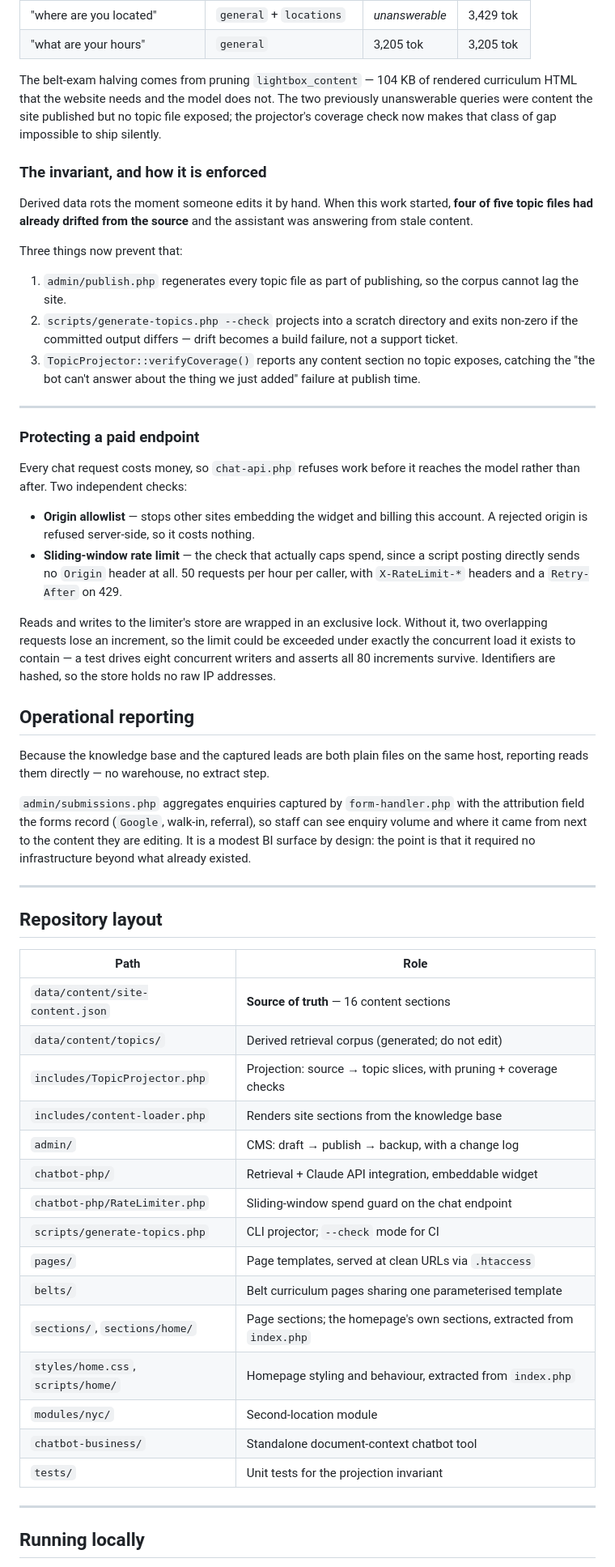
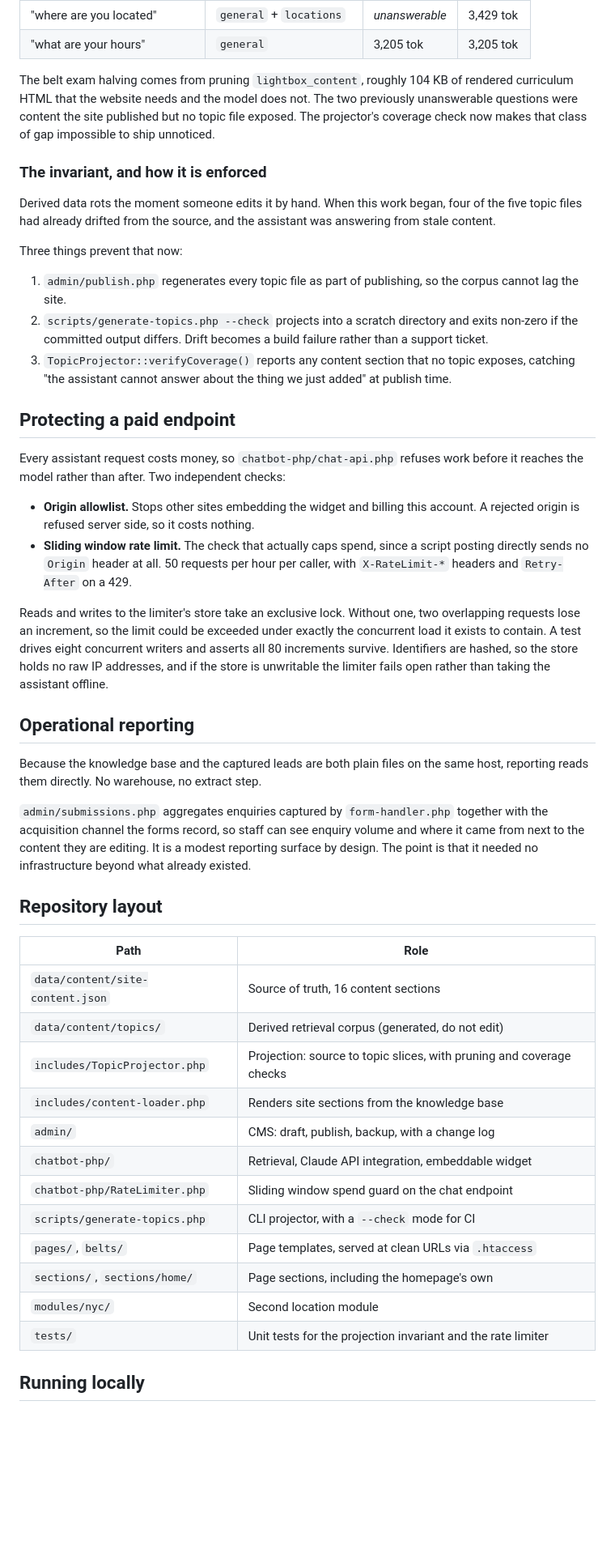
Before and after one commit to shanewin/kaizen-karate, a Markdown page: README.md, the part around one of its changes. Shown at 81% size. Rendered like a GitHub page; blank space fills up the shorter version.

```diff
--- a/README.md
+++ b/README.md
@@ -71,82 +71,74 @@ Measured input cost per query, before and after the projection work in this repo
 | "where are you located" | `general` + `locations` | *unanswerable* | 3,429 tok |
 | "what are your hours" | `general` | 3,205 tok | 3,205 tok |
 
-The belt-exam halving comes from pruning `lightbox_content` — 104 KB of rendered
-curriculum HTML that the website needs and the model does not. The two
-previously unanswerable queries were content the site published but no topic
-file exposed; the projector's coverage check now makes that class of gap
-impossible to ship silently.
+The belt exam halving comes from pruning `lightbox_content`, roughly 104 KB of
+rendered curriculum HTML that the website needs and the model does not. The two
+previously unanswerable questions were content the site published but no topic
+file exposed. The projector's coverage check now makes that class of gap
+impossible to ship unnoticed.
 
 ### The invariant, and how it is enforced
 
-Derived data rots the moment someone edits it by hand. When this work started,
-**four of five topic files had already drifted from the source** and the
+Derived data rots the moment someone edits it by hand. When this work began,
+four of the five topic files had already drifted from the source, and the
 assistant was answering from stale content.
 
-Three things now prevent that:
+Three things prevent that now:
 
 1. `admin/publish.php` regenerates every topic file as part of publishing, so
    the corpus cannot lag the site.
 2. `scripts/generate-topics.php --check` projects into a scratch directory and
-   exits non-zero if the committed output differs — drift becomes a build
-   failure, not a support ticket.
-3. `TopicProjector::verifyCoverage()` reports any content section no topic
-   exposes, catching the "the bot can't answer about the thing we just added"
-   failure at publish time.
+   exits non-zero if the committed output differs. Drift becomes a build
+   failure rather than a support ticket.
+3. `TopicProjector::verifyCoverage()` reports any content section that no topic
+   exposes, catching "the assistant cannot answer about the thing we just added"
+   at publish time.
 
----
+## Protecting a paid endpoint
 
-### Protecting a paid endpoint
+Every assistant request costs money, so `chatbot-php/chat-api.php` refuses work
+before it reaches the model rather than after. Two independent checks:
 
-Every chat request costs money, so `chat-api.php` refuses work before it reaches
-the model rather than after. Two independent checks:
+- **Origin allowlist.** Stops other sites embedding the widget and billing this
+  account. A rejected origin is refused server side, so it costs nothing.
+- **Sliding window rate limit.** The check that actually caps spend, since a
+  script posting directly sends no `Origin` header at all. 50 requests per hour
+  per caller, with `X-RateLimit-*` headers and `Retry-After` on a 429.
 
-- **Origin allowlist** — stops other sites embedding the widget and billing this
-  account. A rejected origin is refused server-side, so it costs nothing.
-- **Sliding-window rate limit** — the check that actually caps spend, since a
-  script posting directly sends no `Origin` header at all. 50 requests per hour
-  per caller, with `X-RateLimit-*` headers and a `Retry-After` on 429.
-
-Reads and writes to the limiter's store are wrapped in an exclusive lock.
-Without it, two overlapping requests lose an increment, so the limit could be
-exceeded under exactly the concurrent load it exists to contain — a test drives
-eight concurrent writers and asserts all 80 increments survive. Identifiers are
-hashed, so the store holds no raw IP addresses.
+Reads and writes to the limiter's store take an exclusive lock. Without one, two
+overlapping requests lose an increment, so the limit could be exceeded under
+exactly the concurrent load it exists to contain. A test drives eight concurrent
+writers and asserts all 80 increments survive. Identifiers are hashed, so the
+store holds no raw IP addresses, and if the store is unwritable the limiter
+fails open rather than taking the assistant offline.
 
 ## Operational reporting
 
 Because the knowledge base and the captured leads are both plain files on the
-same host, reporting reads them directly — no warehouse, no extract step.
+same host, reporting reads them directly. No warehouse, no extract step.
 
 `admin/submissions.php` aggregates enquiries captured by `form-handler.php`
-with the attribution field the forms record (`Google`, walk-in, referral), so
-staff can see enquiry volume and where it came from next to the content they
-are editing. It is a modest BI surface by design: the point is that it required
-no infrastructure beyond what already existed.
-
----
+together with the acquisition channel the forms record, so staff can see enquiry
+volume and where it came from next to the content they are editing. It is a
+modest reporting surface by design. The point is that it needed no
+infrastructure beyond what already existed.
 
 ## Repository layout
 
 | Path | Role |
 |---|---|
-| `data/content/site-content.json` | **Source of truth** — 16 content sections |
-| `data/content/topics/` | Derived retrieval corpus (generated; do not edit) |
-| `includes/TopicProjector.php` | Projection: source → topic slices, with pruning + coverage checks |
+| `data/content/site-content.json` | Source of truth, 16 content sections |
+| `data/content/topics/` | Derived retrieval corpus (generated, do not edit) |
+| `includes/TopicProjector.php` | Projection: source to topic slices, with pruning and coverage checks |
 | `includes/content-loader.php` | Renders site sections from the knowledge base |
-| `admin/` | CMS: draft → publish → backup, with a change log |
-| `chatbot-php/` | Retrieval + Claude API integration, embeddable widget |
-| `chatbot-php/RateLimiter.php` | Sliding-window spend guard on the chat endpoint |
-| `scripts/generate-topics.php` | CLI projector; `--check` mode for CI |
-| `pages/` | Page templates, served at clean URLs via `.htaccess` |
-| `belts/` | Belt curriculum pages sharing one parameterised template |
-| `sections/`, `sections/home/` | Page sections; the homepage's own sections, extracted from `index.php` |
-| `styles/home.css`, `scripts/home/` | Homepage styling and behaviour, extracted from `index.php` |
-| `modules/nyc/` | Second-location module |
-| `chatbot-business/` | Standalone document-context chatbot tool |
-| `tests/` | Unit tests for the projection invariant |
-
----
+| `admin/` | CMS: draft, publish, backup, with a change log |
+| `chatbot-php/` | Retrieval, Claude API integration, embeddable widget |
+| `chatbot-php/RateLimiter.php` | Sliding window spend guard on the chat endpoint |
+| `scripts/generate-topics.php` | CLI projector, with a `--check` mode for CI |
+| `pages/`, `belts/` | Page templates, served at clean URLs via `.htaccess` |
+| `sections/`, `sections/home/` | Page sections, including the homepage's own |
+| `modules/nyc/` | Second location module |
+| `tests/` | Unit tests for the projection invariant and the rate limiter |
 
 ## Running locally
 
```
Also changed, not shown: other parts of README.md (+80 -75 lines), docs/images/homepage.jpg (added), 2 other files.
